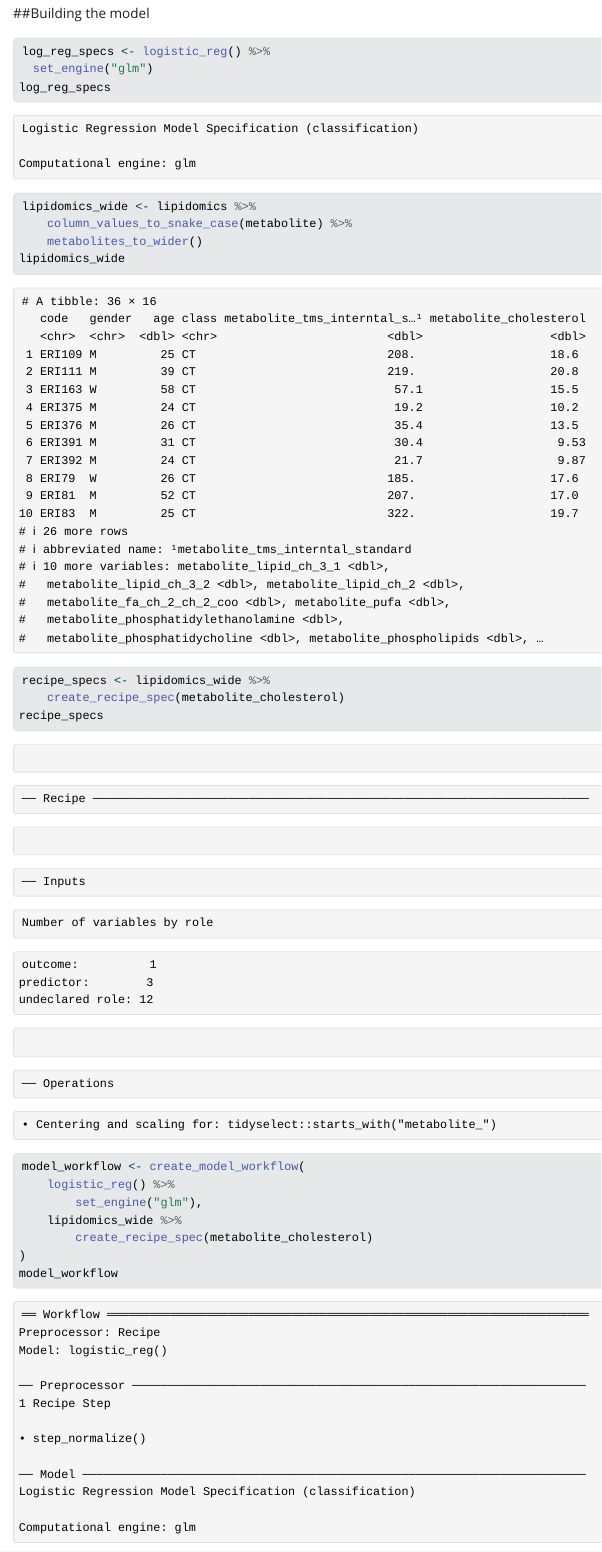
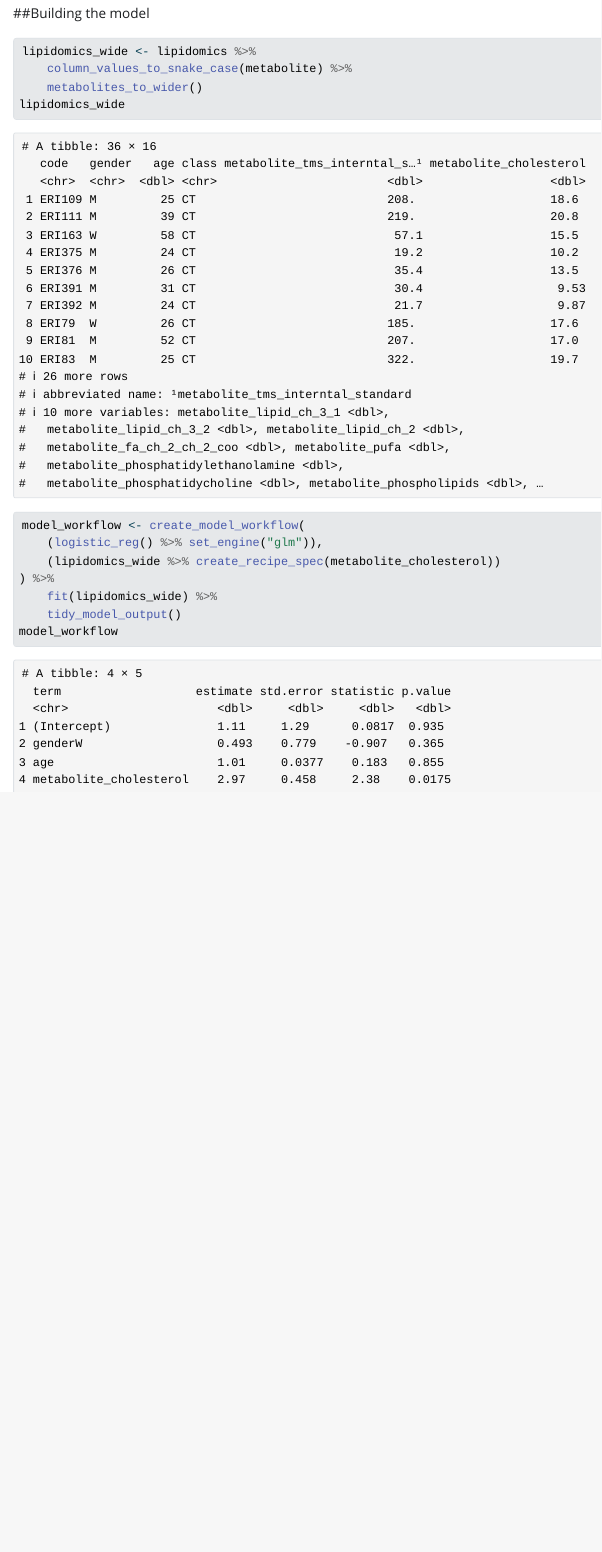
Before and after one commit to HannahGilliam/AdvancedR3, a Quarto document (doc/learning.qmd): the page in a window 1100 px wide, from 2320 px down. The pictures show the output file doc/learning.html that the author committed with the source, opened offline; Quarto's library style sheets are replaced by a plain one without menus.

Commit message:
styled and cleaned

````diff
--- a/doc/learning.qmd
+++ b/doc/learning.qmd
@@ -31,23 +31,11 @@ tar_read(fig_metabolite_distribution)
 ##Building the model
 
 ```{r}
-log_reg_specs <- logistic_reg() %>%
-  set_engine("glm")
-log_reg_specs
-```
-
-```{r}
 lipidomics_wide <- lipidomics %>%
-    column_values_to_snake_case(metabolite) %>%
-    metabolites_to_wider()
+  column_values_to_snake_case(metabolite) %>%
+  metabolites_to_wider()
 lipidomics_wide
 ```
 
 ```{r}
-recipe_specs <- lipidomics_wide %>%
-    create_recipe_spec(metabolite_cholesterol)
-recipe_specs
-```
-
-```{r}
 model_workflow <- create_model_workflow(
````
Also changed, not shown: R/functions.R (+2 -2 lines), doc/learning.html, doc/learning.qmd (17 more changed lines), 1 other file.
